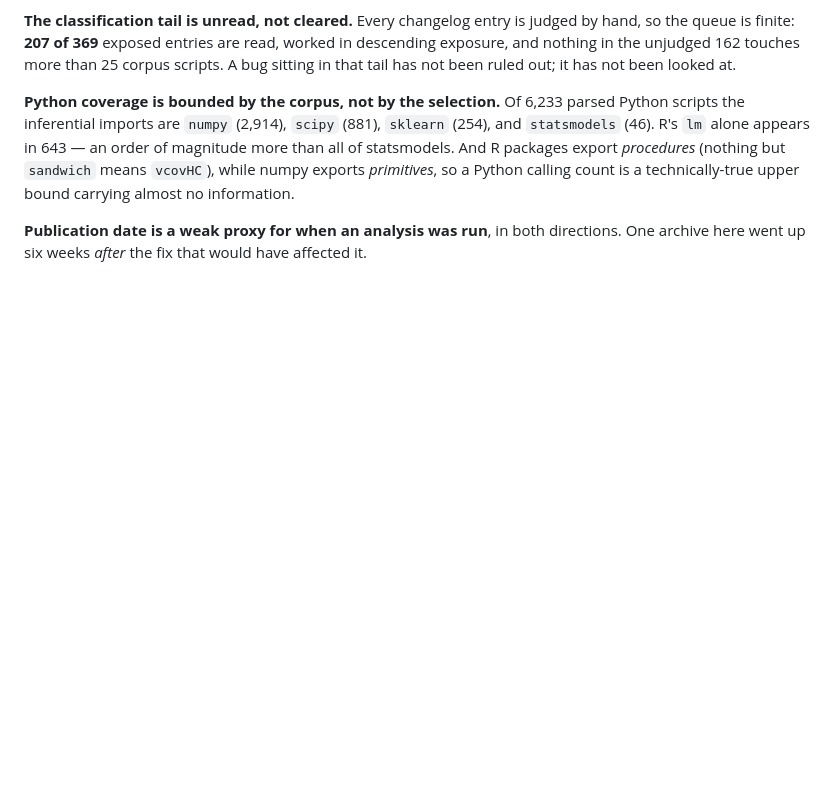
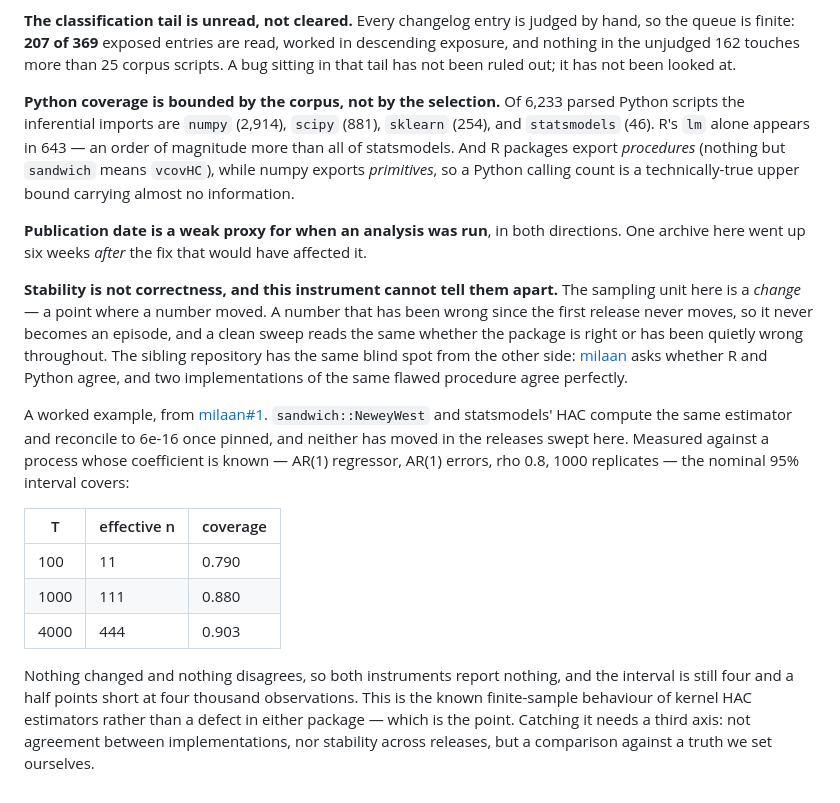
Before and after one commit to recite/kasauti, a Markdown page: README.md, the part around the change. GitHub-like rendering; blank space fills up the shorter version.

Commit message:
Record the limit this instrument cannot see past (#1)
The sampling unit here is a change -- a point where a number moved. A number
wrong since the first release never moves, so it never becomes an episode, and a
clean sweep reads identically whether the package is right or has been quietly
wrong throughout. milaan has the mirror-image blind spot: two implementations of
the same flawed procedure agree perfectly.

Adds that to Limits, with the worked example from milaan#1. sandwich::NeweyWest
and statsmodels' HAC reconcile to 6e-16 once pinned and have not moved in the
releases swept here, yet measured against a process whose coefficient we set,
the nominal 95% interval covers 0.790 at T=100 and still only 0.903 at T=4000.
Neither instrument reports anything, and the interval is four and a half points
short.

Worth stating plainly that this is textbook finite-sample HAC behaviour rather
than a defect -- that is what makes it the right example. The gap is not that
either package is broken; it is that neither agreement nor stability would tell
you if one were.

Co-authored-by: Claude Opus 5 (1M context) <noreply@anthropic.com>

```diff
--- a/README.md
+++ b/README.md
@@ -370,3 +370,32 @@ count is a technically-true upper bound carrying almost no information.
 **Publication date is a weak proxy for when an analysis was run**, in both
 directions. One archive here went up six weeks *after* the fix that would have
 affected it.
+
+**Stability is not correctness, and this instrument cannot tell them apart.** The
+sampling unit here is a *change* — a point where a number moved. A number that
+has been wrong since the first release never moves, so it never becomes an
+episode, and a clean sweep reads the same whether the package is right or has
+been quietly wrong throughout. The sibling repository has the same blind spot
+from the other side: [milaan](https://github.com/recite/milaan) asks whether R
+and Python agree, and two implementations of the same flawed procedure agree
+perfectly.
+
+A worked example, from
+[milaan#1](https://github.com/recite/milaan/pull/1). `sandwich::NeweyWest` and
+statsmodels' HAC compute the same estimator and reconcile to 6e-16 once pinned,
+and neither has moved in the releases swept here. Measured against a process
+whose coefficient is known — AR(1) regressor, AR(1) errors, rho 0.8, 1000
+replicates — the nominal 95% interval covers:
+
+| T | effective n | coverage |
+|---|---|---|
+| 100 | 11 | 0.790 |
+| 1000 | 111 | 0.880 |
+| 4000 | 444 | 0.903 |
+
+Nothing changed and nothing disagrees, so both instruments report nothing, and
+the interval is still four and a half points short at four thousand
+observations. This is the known finite-sample behaviour of kernel HAC estimators
+rather than a defect in either package — which is the point. Catching it needs a
+third axis: not agreement between implementations, nor stability across
+releases, but a comparison against a truth we set ourselves.
```
